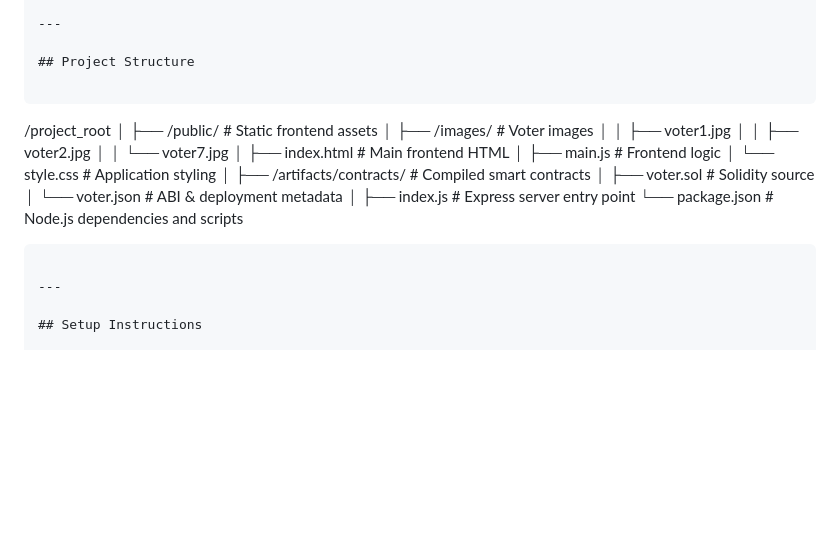
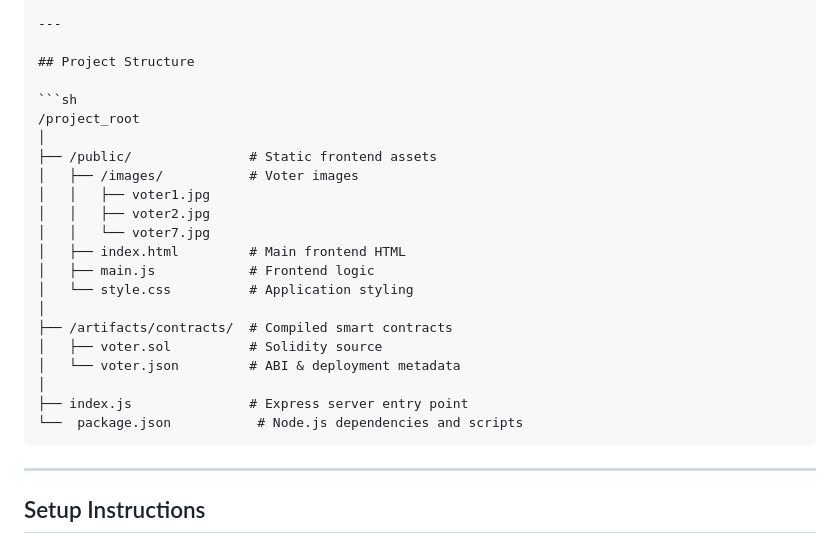
Before and after one commit to supriya811106/Blockchain-Based-Voting-Application, a Markdown page: README.md, the part around the change. GitHub-like rendering; blank space fills up the shorter version.

````diff
--- a/README.md
+++ b/README.md
@@ -28,7 +28,7 @@ Before you begin, ensure you have the following installed:
 
 ## Project Structure
 
-```
+```sh
 /project_root
 │
 ├── /public/               # Static frontend assets
@@ -46,7 +46,6 @@ Before you begin, ensure you have the following installed:
 │
 ├── index.js               # Express server entry point
 └──  package.json           # Node.js dependencies and scripts
-
 ```
 
 ---
````
